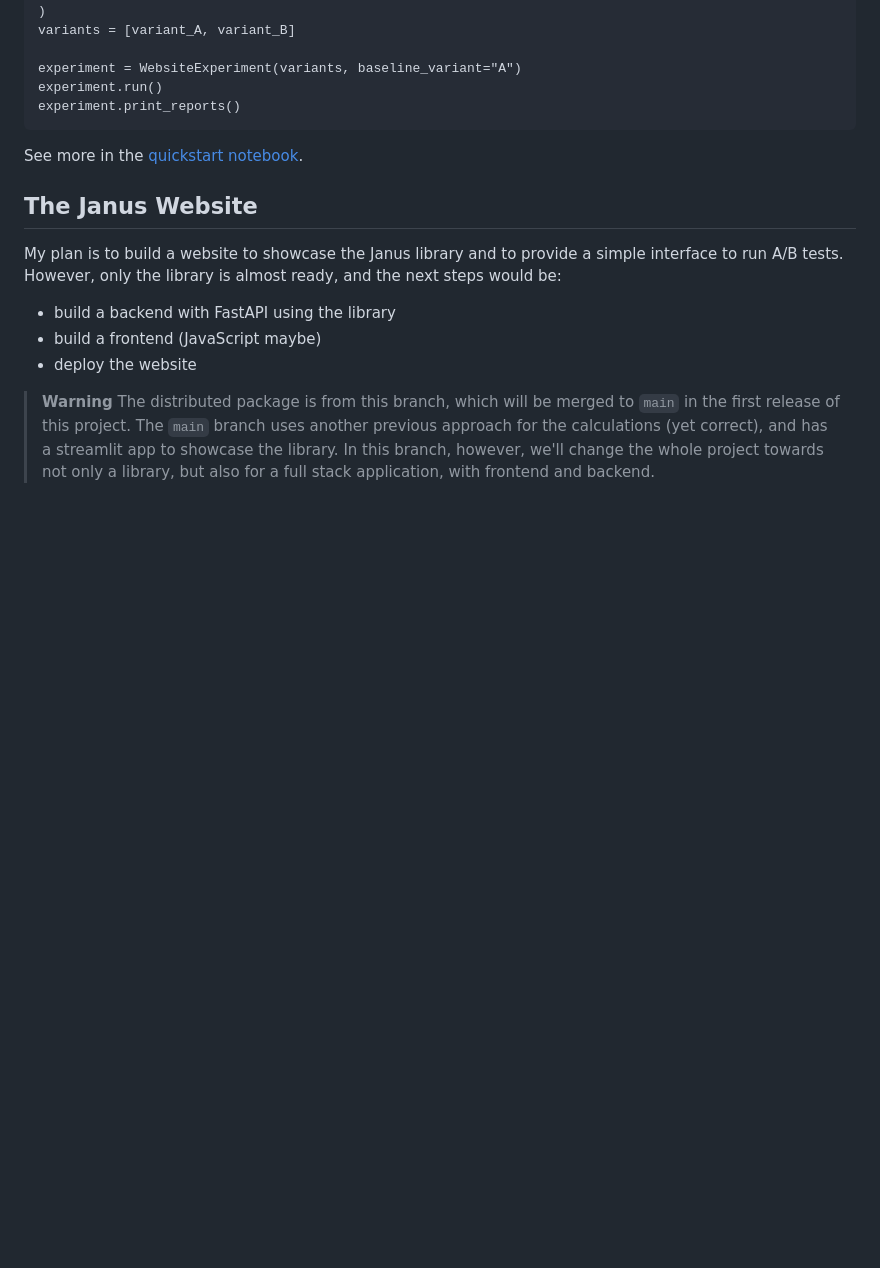
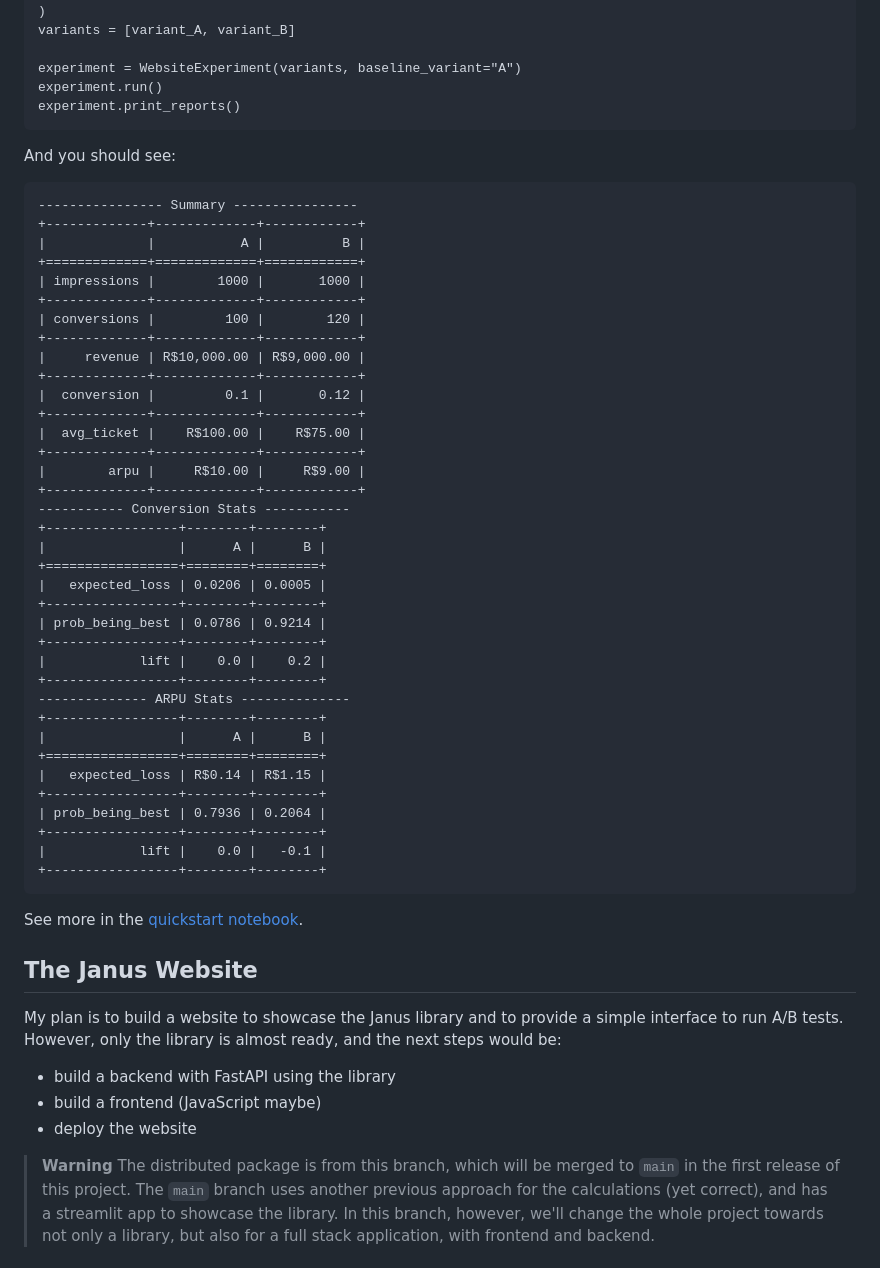
Before and after one commit to lgabs/janus, a Markdown page: README.md, the part around the change. Drawn GitHub-style; blank space fills up the shorter version.

Commit message:
add the output print from results

````diff
--- a/README.md
+++ b/README.md
@@ -40,6 +40,46 @@ experiment = WebsiteExperiment(variants, baseline_variant="A")
 experiment.run()
 experiment.print_reports()
 ```
+And you should see:
+```
+---------------- Summary ----------------
++-------------+-------------+------------+
+|             |           A |          B |
++=============+=============+============+
+| impressions |        1000 |       1000 |
++-------------+-------------+------------+
+| conversions |         100 |        120 |
++-------------+-------------+------------+
+|     revenue | R$10,000.00 | R$9,000.00 |
++-------------+-------------+------------+
+|  conversion |         0.1 |       0.12 |
++-------------+-------------+------------+
+|  avg_ticket |    R$100.00 |    R$75.00 |
++-------------+-------------+------------+
+|        arpu |     R$10.00 |     R$9.00 |
++-------------+-------------+------------+
+----------- Conversion Stats -----------
++-----------------+--------+--------+
+|                 |      A |      B |
++=================+========+========+
+|   expected_loss | 0.0206 | 0.0005 |
++-----------------+--------+--------+
+| prob_being_best | 0.0786 | 0.9214 |
++-----------------+--------+--------+
+|            lift |    0.0 |    0.2 |
++-----------------+--------+--------+
+-------------- ARPU Stats --------------
++-----------------+--------+--------+
+|                 |      A |      B |
++=================+========+========+
+|   expected_loss | R$0.14 | R$1.15 |
++-----------------+--------+--------+
+| prob_being_best | 0.7936 | 0.2064 |
++-----------------+--------+--------+
+|            lift |    0.0 |   -0.1 |
++-----------------+--------+--------+
+```
+
 
 See more in the [quickstart notebook](examples/Janus%20Quickstart.ipynb).
 
````
